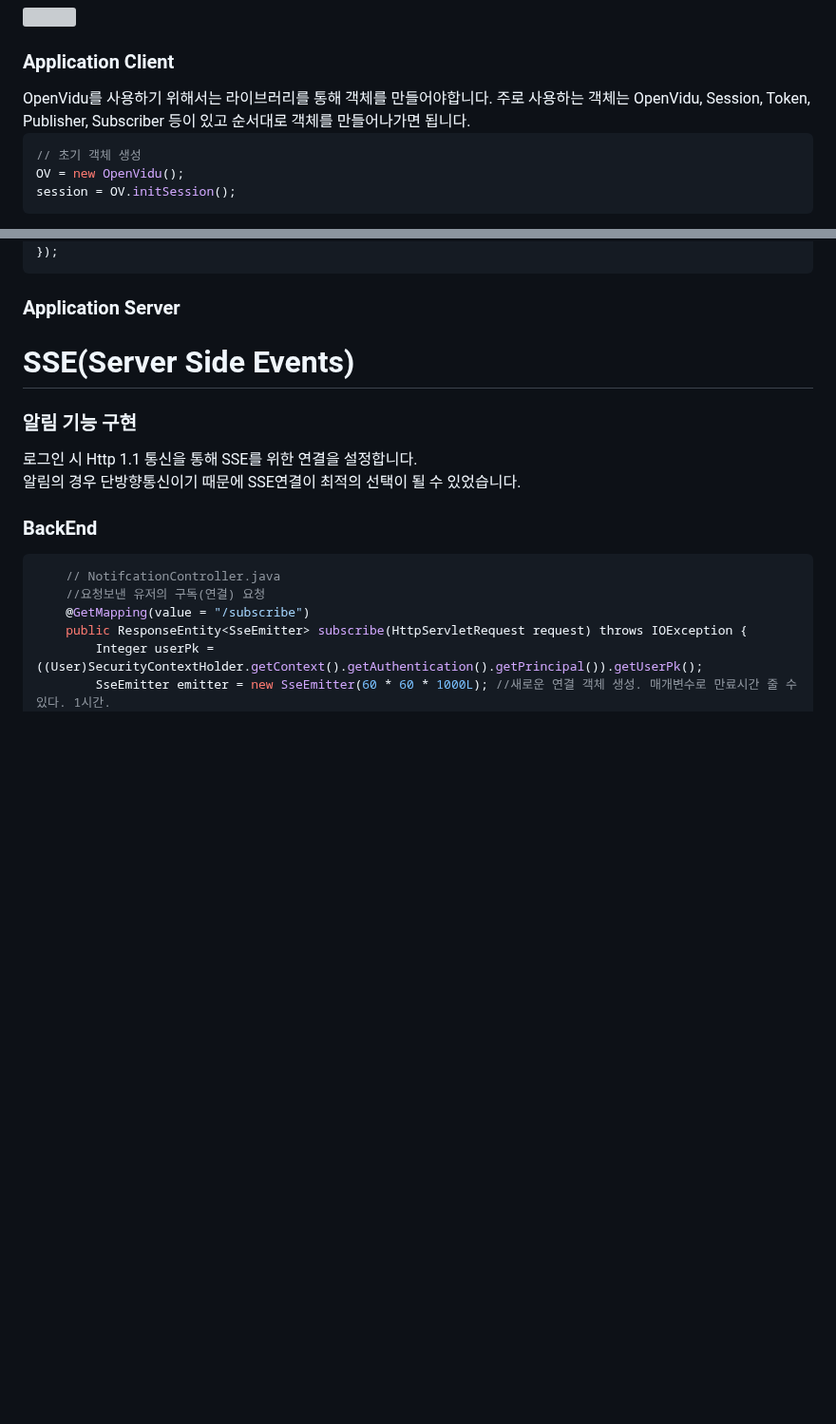
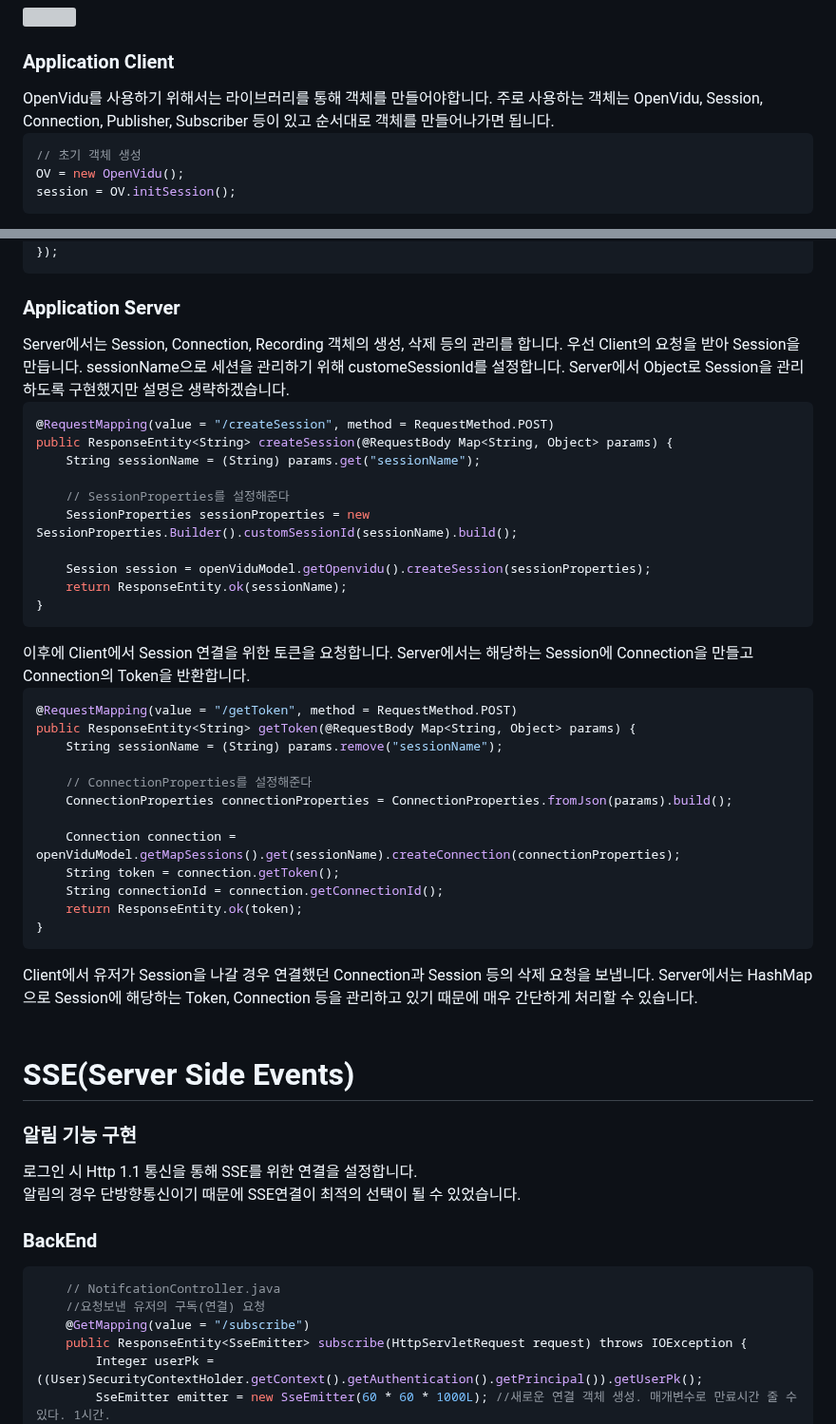
Before and after one commit to louis-cho/WebRTC_Karaoke, a Markdown page: README.md, 2 parts joined by grey strips. Shown at 95% size. Rendered like a GitHub page; blank space fills up the shorter version; grey boxes are pictures that could not be loaded.

````diff
--- a/README.md
+++ b/README.md
@@ -495,7 +495,7 @@ int userPk = userService.getUserPk(UUID.fromString(uuid));
 ### Application Client
 
 <div>
-OpenVidu를 사용하기 위해서는 라이브러리를 통해 객체를 만들어야합니다. 주로 사용하는 객체는 OpenVidu, Session, Token, Publisher, Subscriber 등이 있고 순서대로 객체를 만들어나가면 됩니다.
+OpenVidu를 사용하기 위해서는 라이브러리를 통해 객체를 만들어야합니다. 주로 사용하는 객체는 OpenVidu, Session, Connection, Publisher, Subscriber 등이 있고 순서대로 객체를 만들어나가면 됩니다.
 </div>
 
 ```javascript
@@ -575,8 +575,45 @@ session.connect(token.data, { clientData: userName }).then(() => {
 ### Application Server
 
 <div>
+Server에서는 Session, Connection, Recording 객체의 생성, 삭제 등의 관리를 합니다. 우선 Client의 요청을 받아 Session을 만듭니다. sessionName으로 세션을 관리하기 위해 customeSessionId를 설정합니다. Server에서 Object로 Session을 관리하도록 구현했지만 설명은 생략하겠습니다.
+</div>
 
+```java
+@RequestMapping(value = "/createSession", method = RequestMethod.POST)
+public ResponseEntity<String> createSession(@RequestBody Map<String, Object> params) {
+    String sessionName = (String) params.get("sessionName");
+
+    // SessionProperties를 설정해준다
+    SessionProperties sessionProperties = new SessionProperties.Builder().customSessionId(sessionName).build();
+
+    Session session = openViduModel.getOpenvidu().createSession(sessionProperties);
+    return ResponseEntity.ok(sessionName);
+}
+```
+
+<div>
+이후에 Client에서 Session 연결을 위한 토큰을 요청합니다. Server에서는 해당하는 Session에 Connection을 만들고 Connection의 Token을 반환합니다.
 </div>
+
+```java
+@RequestMapping(value = "/getToken", method = RequestMethod.POST)
+public ResponseEntity<String> getToken(@RequestBody Map<String, Object> params) {
+    String sessionName = (String) params.remove("sessionName");
+
+    // ConnectionProperties를 설정해준다
+    ConnectionProperties connectionProperties = ConnectionProperties.fromJson(params).build();
+
+    Connection connection = openViduModel.getMapSessions().get(sessionName).createConnection(connectionProperties);
+    String token = connection.getToken();
+    String connectionId = connection.getConnectionId();
+    return ResponseEntity.ok(token);
+}
+```
+
+<div>
+Client에서 유저가 Session을 나갈 경우 연결했던 Connection과 Session 등의 삭제 요청을 보냅니다. Server에서는 HashMap으로 Session에 해당하는 Token, Connection 등을 관리하고 있기 때문에 매우 간단하게 처리할 수 있습니다.
+</div>
+<br/>
 
 # SSE(Server Side Events)
 
````
